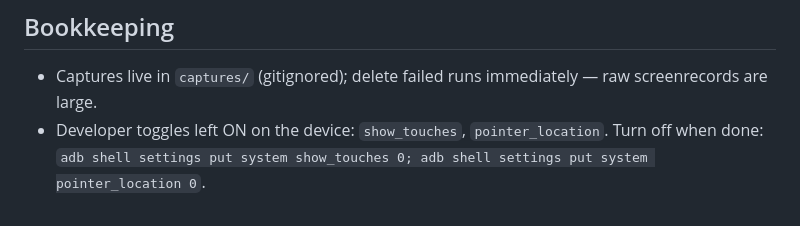
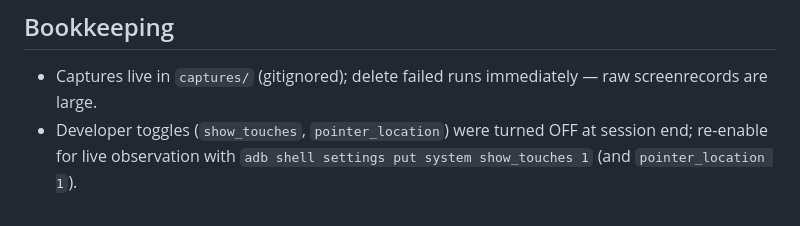
Before and after one commit to ppvaz/fnaf2-minus7-practice, a Markdown page: ON-DEVICE-VALIDATION.md, the part around the change. Rendered like a GitHub page.

Commit message:
Note the device debug toggles are off again
Co-Authored-By: Claude Fable 5 <noreply@anthropic.com>

```diff
--- a/ON-DEVICE-VALIDATION.md
+++ b/ON-DEVICE-VALIDATION.md
@@ -106,6 +106,6 @@ Target build confirmed on device: **v2.0.7** (versionCode 26, updated
 
 - Captures live in `captures/` (gitignored); delete failed runs immediately —
   raw screenrecords are large.
-- Developer toggles left ON on the device: `show_touches`,
-  `pointer_location`. Turn off when done:
-  `adb shell settings put system show_touches 0; adb shell settings put system pointer_location 0`.
+- Developer toggles (`show_touches`, `pointer_location`) were turned OFF at
+  session end; re-enable for live observation with
+  `adb shell settings put system show_touches 1` (and `pointer_location 1`).
```
